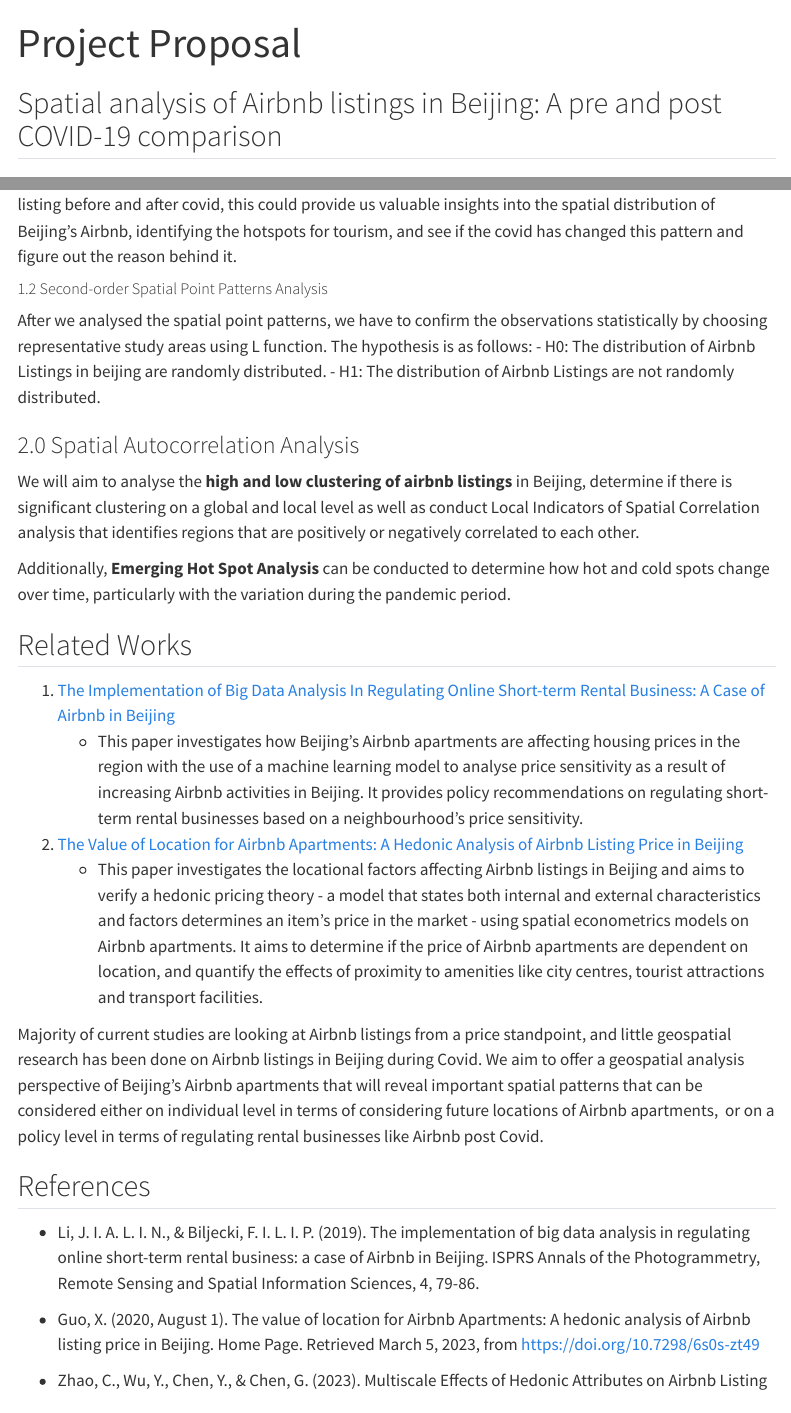
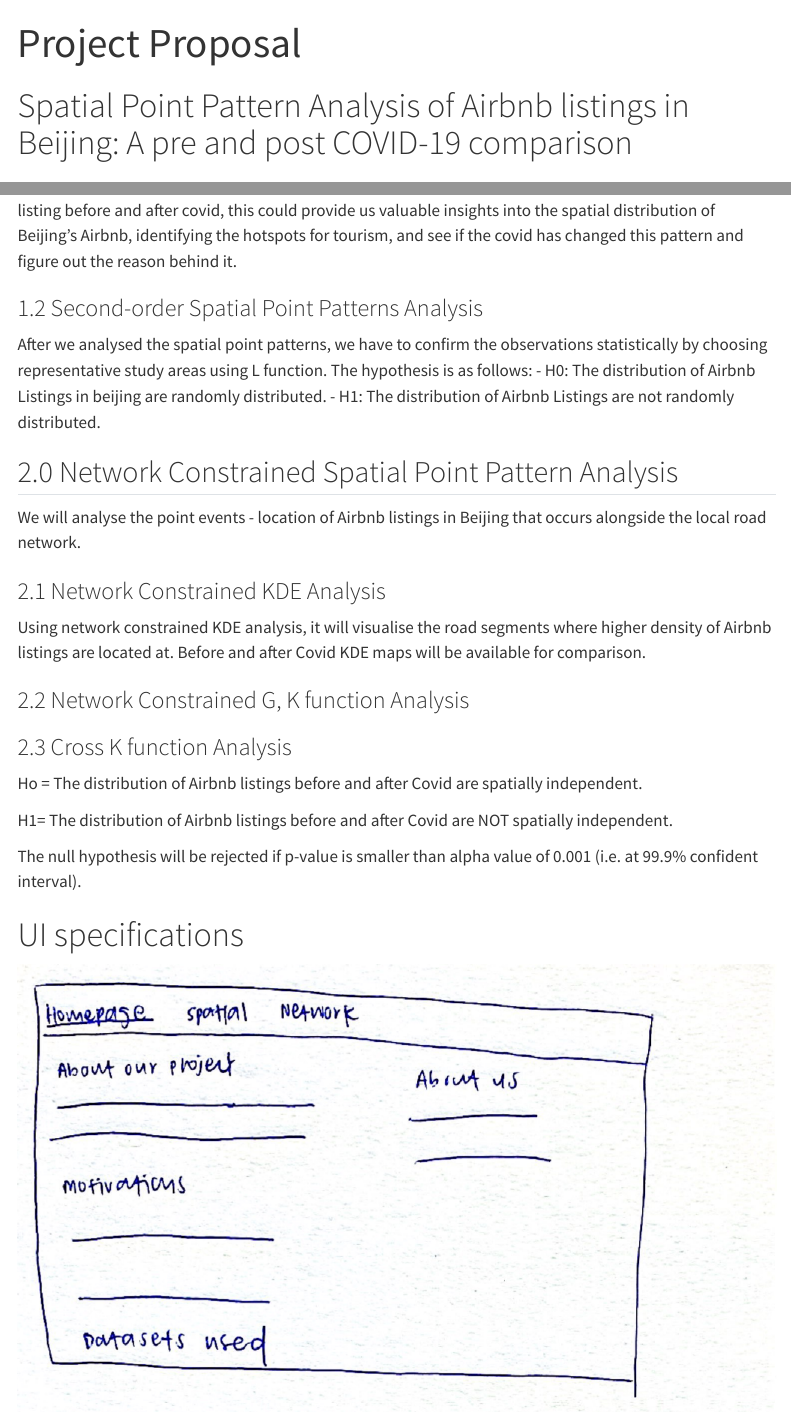
Before and after one commit to annatrw/is415-gaa-grp12, a Quarto document (proposal/proposal.qmd): the page in a window 1100 px wide, from its top, and a second part further down, joined at a grey line. Rendered offline with R 4.5, knitr and Pandoc in place of Quarto, with nearby package versions; menus at the side of the page are left out.

Commit message:
UI specs

```diff
--- a/proposal/proposal.qmd
+++ b/proposal/proposal.qmd
@@ -2,5 +2,5 @@
 title: "Project Proposal"
 ---
 
-## Spatial analysis of Airbnb listings in Beijing: A pre and post COVID-19 comparison
+# Spatial Point Pattern Analysis of Airbnb listings in Beijing: A pre and post COVID-19 comparison
 
@@ -16,14 +16,32 @@
 
 **Kernel Density Estimation Analysis**: We could develop kernel density estimation analysis on Airbnb's listing before and after covid, this could provide us valuable insights into the spatial distribution of Beijing's Airbnb, identifying the hotspots for tourism, and see if the covid has changed this pattern and figure out the reason behind it.
 
-##### 1.2 Second-order Spatial Point Patterns Analysis
+### 1.2 Second-order Spatial Point Patterns Analysis
 
-After we analysed the spatial point patterns, we have to confirm the observations statistically by choosing representative study areas using L function. The hypothesis is as follows: - H0: The distribution of Airbnb Listings in beijing are randomly distributed. - H1: The distribution of Airbnb Listings are not randomly distributed.
+After we analysed the spatial point patterns, we have to confirm the observations statistically by choosing representative study areas using L function. The hypothesis is as follows:
+- H0: The distribution of Airbnb Listings in beijing are randomly distributed.
+- H1: The distribution of Airbnb Listings are not randomly distributed.
 
-### 2.0 Spatial Autocorrelation Analysis
+## 2.0 Network Constrained Spatial Point Pattern Analysis
 
-We will aim to analyse the **high and low clustering of airbnb listings** in Beijing, determine if there is significant clustering on a global and local level as well as conduct Local Indicators of Spatial Correlation analysis that identifies regions that are positively or negatively correlated to each other.
+We will analyse the point events - location of Airbnb listings in Beijing that occurs alongside the local road network.
 
-Additionally, **Emerging Hot Spot Analysis** can be conducted to determine how hot and cold spots change over time, particularly with the variation during the pandemic period.
+### 2.1 Network Constrained KDE Analysis
+Using network constrained KDE analysis, it will visualise the road segments where higher density of Airbnb listings are located at. Before and after Covid KDE maps will be available for comparison.
 
-## Related Works
+### 2.2 Network Constrained G, K function Analysis
+
+
+### 2.3 Cross K function Analysis
+Ho = The distribution of Airbnb listings before and after Covid are spatially independent.
+
+H1= The distribution of Airbnb listings before and after Covid are NOT spatially independent.
+
+The null hypothesis will be rejected if p-value is smaller than alpha value of 0.001 (i.e. at 99.9% confident interval).
+
+# UI specifications
+
+![](image/img01.png)
+![](image/img02.png)
+
+![](image/img03.png)
@@ -35,7 +56,7 @@
 
 Majority of current studies are looking at Airbnb listings from a price standpoint, and little geospatial research has been done on Airbnb listings in Beijing during Covid. We aim to offer a geospatial analysis perspective of Beijing's Airbnb apartments that will reveal important spatial patterns that can be considered either on individual level in terms of considering future locations of Airbnb apartments,  or on a policy level in terms of regulating rental businesses like Airbnb post Covid.
 
-## References
+# References
 
 -   Li, J. I. A. L. I. N., & Biljecki, F. I. L. I. P. (2019). The implementation of big data analysis in regulating online short-term rental business: a case of Airbnb in Beijing. ISPRS Annals of the Photogrammetry, Remote Sensing and Spatial Information Sciences, 4, 79-86.
 
```
Also changed, not shown: proposal/image/img01.png (added), proposal/image/img02.png (added), proposal/image/img03.png (added), proposal/proposal.qmd (13 more changed lines), 5 other files.
